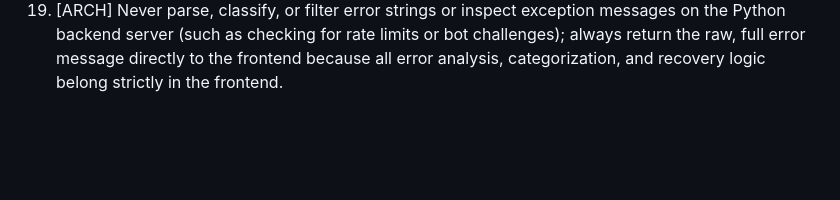
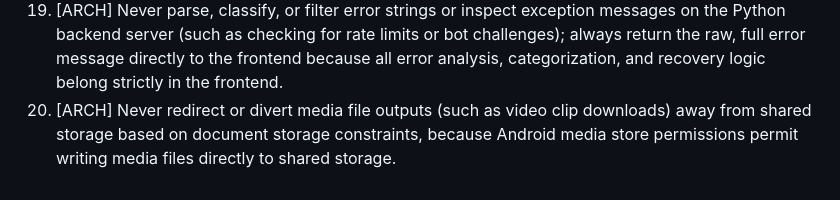
Before and after one commit to arkanafaisal/clipping, a Markdown page: GEMINI.md, the part around the change. Rendered like a GitHub page; blank space fills up the shorter version.

```diff
--- a/GEMINI.md
+++ b/GEMINI.md
@@ -41,3 +41,4 @@ This file contains a growing ruleset that improves over time. At session start,
 17. [PROCESS] Never modify or touch any project code files when the user's prompt begins with or contains an inquiry disclaimer like "ini saya bertanya ya" because explanatory queries must be answered analytically and conceptually without unintended code mutations.
 18. [ARCH] Never perform file scanning, directory searching, or cache discovery on the Python backend server (such as searching for info.json files); always delegate all cache resolution, tiered scanning (in-memory and file system), and path decisions strictly to the frontend because the backend must remain a pure pass-through execution worker.
 19. [ARCH] Never parse, classify, or filter error strings or inspect exception messages on the Python backend server (such as checking for rate limits or bot challenges); always return the raw, full error message directly to the frontend because all error analysis, categorization, and recovery logic belong strictly in the frontend.
+20. [ARCH] Never redirect or divert media file outputs (such as video clip downloads) away from shared storage based on document storage constraints, because Android media store permissions permit writing media files directly to shared storage.
```
Also changed, not shown: changelog.md (+11 -1 lines).
